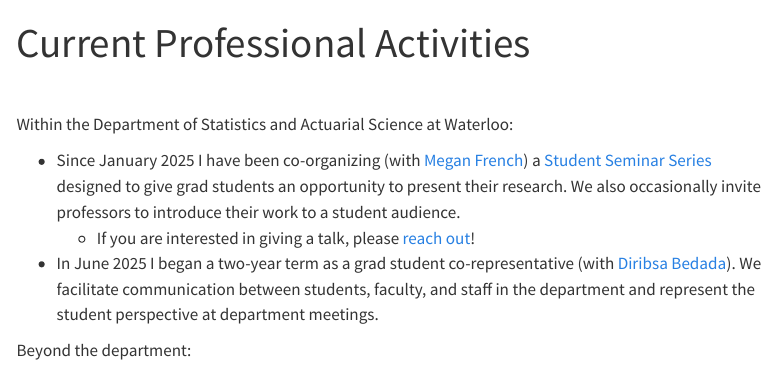
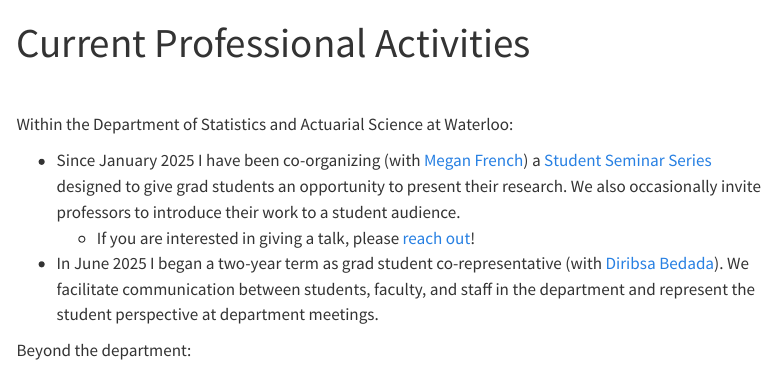
Before and after one commit to lbumbulis/lbumbulis.github.io, a Quarto document (activities/index.qmd): the page in a window 1100 px wide, from its top. Rendered offline with R 4.5, knitr and Pandoc in place of Quarto, with nearby package versions; menus at the side of the page are left out.

Commit message:
Fixing Google Analytics, and other minor changes

```diff
--- a/_quarto.yml
+++ b/_quarto.yml
@@ -6,10 +6,10 @@ project:
 website:
   title: "Laura Bumbulis"
   search: false
+  google-analytics: "G-0M4DWBMZT0"
   navbar:
     logo: assets/img/house-icon-blue.png
     search: false
-    google-analytics: "G-0M4DWBMZT0"
     title: false
     background: light
     collapse: true
@@ -32,7 +32,7 @@ website:
       <a href="mailto:lsbumbul@uwaterloo.ca"><i class="bi bi-envelope"></i></a>
     right:
       - href: https://dajmcdon.github.io/
-        text: "Website adapted from © 2025 Daniel J. McDonald"
+        text: "Website theme adapted from © 2025 Daniel J. McDonald"
 
 format:
   html:
--- a/activities/index.qmd
+++ b/activities/index.qmd
@@ -9,7 +9,7 @@ Within the Department of Statistics and Actuarial Science at Waterloo:
 * Since January 2025 I have been co-organizing (with [Megan French](https://uwaterloo.ca/statistics-and-actuarial-science/contacts/megan-french)) a [Student Seminar Series](https://uwaterloo.ca/statistics-and-actuarial-science/student-seminar-series) designed to give grad students an opportunity to present their research.
 We also occasionally invite professors to introduce their work to a student audience.
   - If you are interested in giving a talk, please [reach out](mailto:lsbumbul@uwaterloo.ca; me2french@uwaterloo.ca?subject=SAS Student Seminar Series)!
-* In June 2025 I began a two-year term as a grad student co-representative (with [Diribsa Bedada](https://uwaterloo.ca/statistics-and-actuarial-science/contacts/diribsa-tsegaye-bedada)).
+* In June 2025 I began a two-year term as grad student co-representative (with [Diribsa Bedada](https://uwaterloo.ca/statistics-and-actuarial-science/contacts/diribsa-tsegaye-bedada)).
 We facilitate communication between students, faculty, and staff in the department and represent the student perspective at department meetings.
 
 Beyond the department:
```
